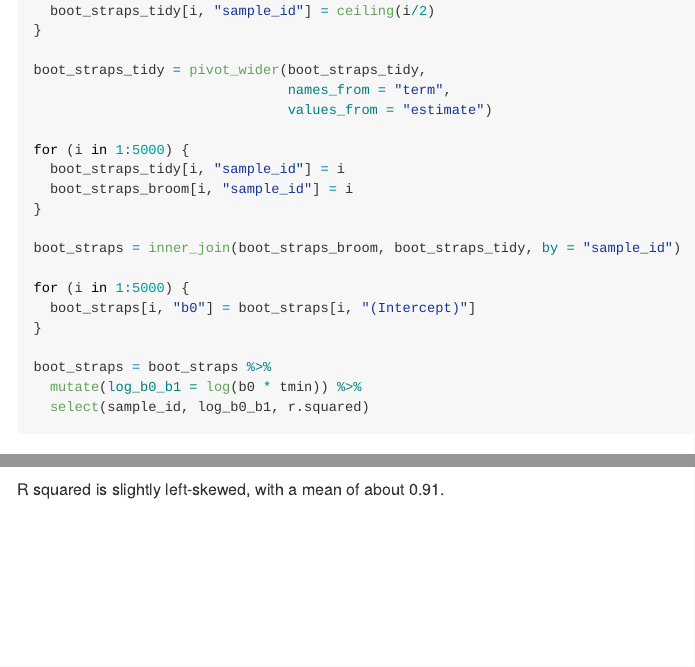
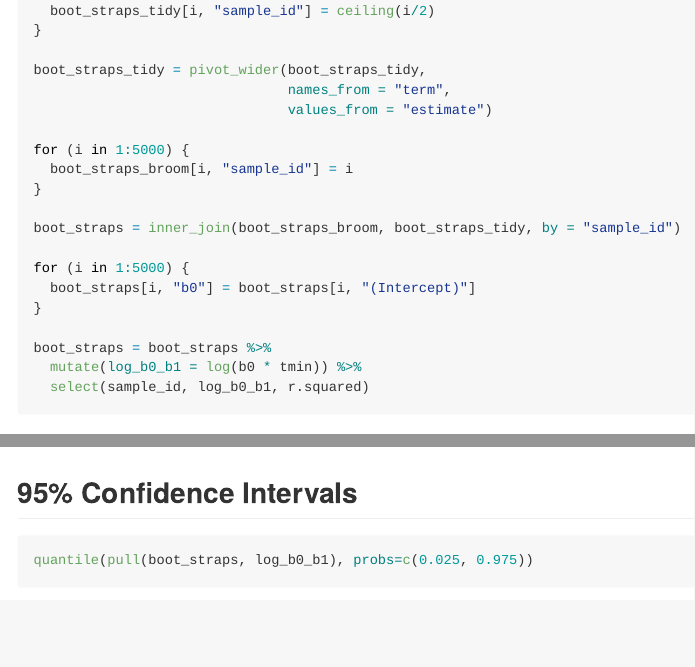
Before and after one commit to MadelineCannon/p8105_hw6_mfc2162, an R Markdown document (p8105_hw6_mfc2162.Rmd): the page in a window 1100 px wide, from 5120 px down, and a second part further down, joined at a grey line. The pictures show the output file p8105_hw6_mfc2162.md that the author committed with the source, drawn offline in the style of GitHub; long lines of code are wrapped.

Commit message:
Problem 2: Confidence intervals

````diff
--- a/p8105_hw6_mfc2162.Rmd
+++ b/p8105_hw6_mfc2162.Rmd
@@ -333,7 +333,6 @@ boot_straps_tidy = pivot_wider(boot_straps_tidy,
                                values_from = "estimate")
 
 for (i in 1:5000) {
-  boot_straps_tidy[i, "sample_id"] = i
   boot_straps_broom[i, "sample_id"] = i
 }
 
@@ -372,3 +371,12 @@ ggplot(boot_straps, aes(x = r.squared)) + geom_density() + xlab("r squared")
 ```
 
 R squared is slightly left-skewed, with a mean of about 0.91.
+
+
+## 95% Confidence Intervals
+
+```{r}
+
+quantile(pull(boot_straps, log_b0_b1), probs=c(0.025, 0.975))
+
+```
````
Also changed, not shown: p8105_hw6_mfc2162.md.
